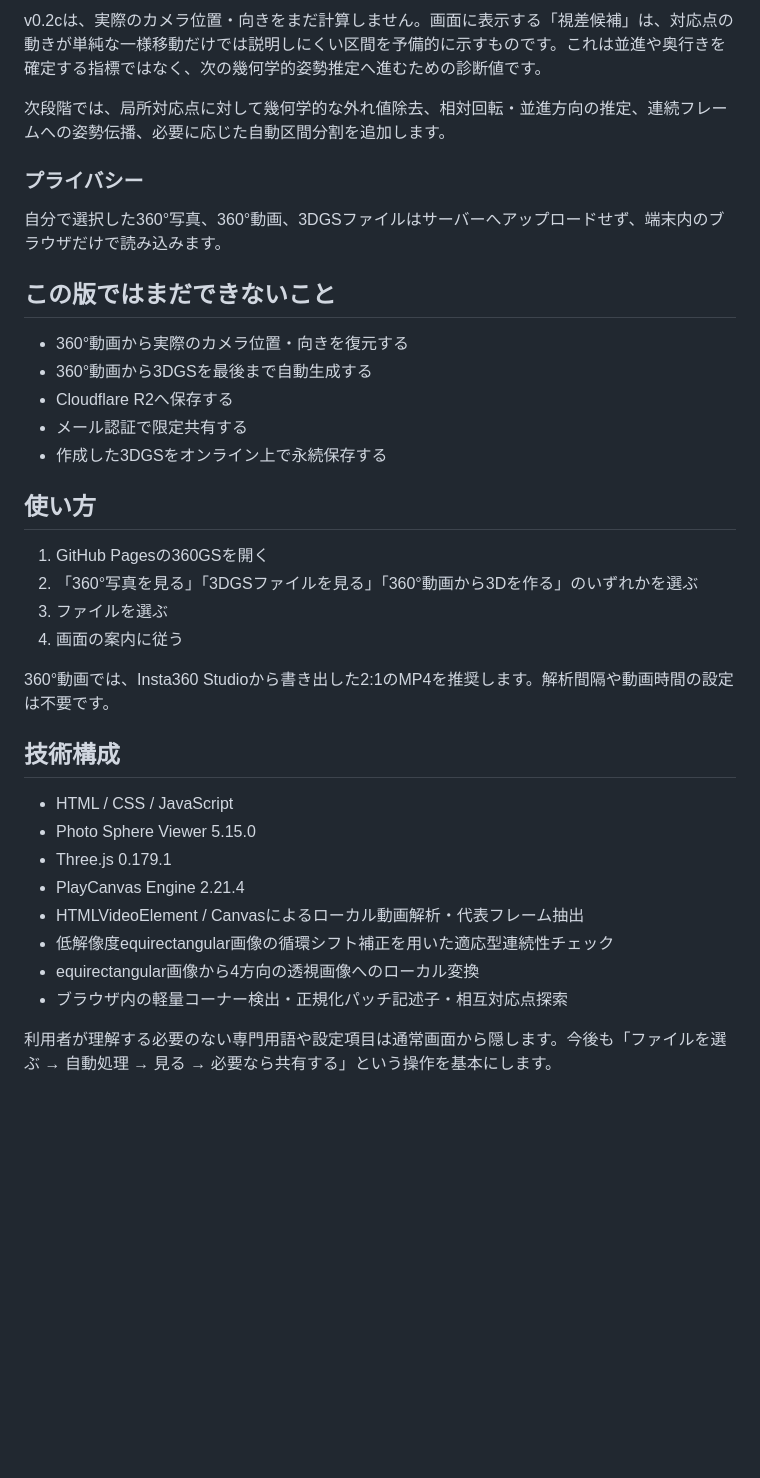
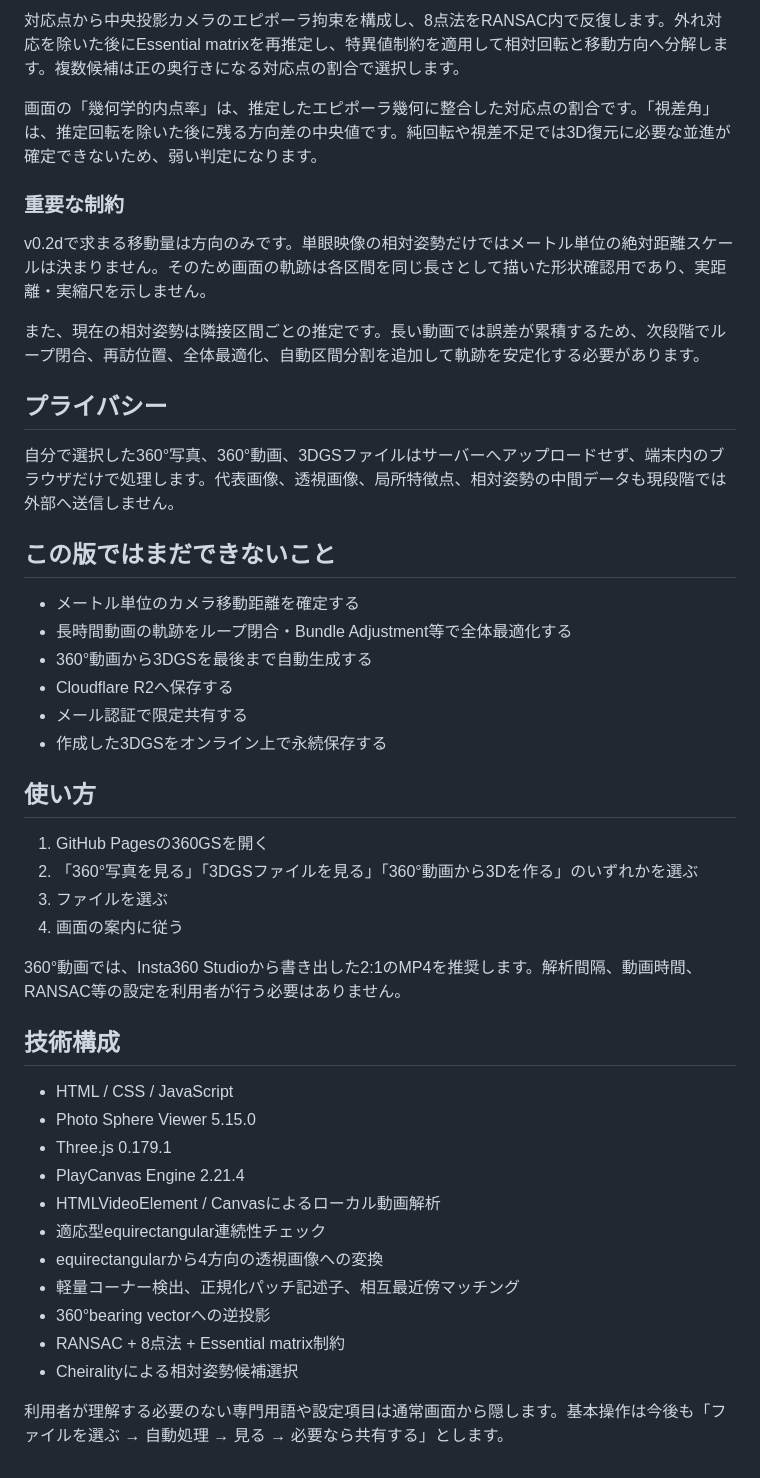
Before and after one commit to GISPHN/360gs, a Markdown page: README.md, the part around one of its changes. Drawn GitHub-style; blank space fills up the shorter version.

```diff
--- a/README.md
+++ b/README.md
@@ -66,15 +64,22 @@ v0.2cの局所特徴点解析では、連続性解析で得られた全フレー
 
-v0.2cは、実際のカメラ位置・向きをまだ計算しません。画面に表示する「視差候補」は、対応点の動きが単純な一様移動だけでは説明しにくい区間を予備的に示すものです。これは並進や奥行きを確定する指標ではなく、次の幾何学的姿勢推定へ進むための診断値です。
+対応点から中央投影カメラのエピポーラ拘束を構成し、8点法をRANSAC内で反復します。外れ対応を除いた後にEssential matrixを再推定し、特異値制約を適用して相対回転と移動方向へ分解します。複数候補は正の奥行きになる対応点の割合で選択します。
 
-次段階では、局所対応点に対して幾何学的な外れ値除去、相対回転・並進方向の推定、連続フレームへの姿勢伝播、必要に応じた自動区間分割を追加します。
+画面の「幾何学的内点率」は、推定したエピポーラ幾何に整合した対応点の割合です。「視差角」は、推定回転を除いた後に残る方向差の中央値です。純回転や視差不足では3D復元に必要な並進が確定できないため、弱い判定になります。
 
-### プライバシー
+### 重要な制約
 
-自分で選択した360°写真、360°動画、3DGSファイルはサーバーへアップロードせず、端末内のブラウザだけで読み込みます。
+v0.2dで求まる移動量は方向のみです。単眼映像の相対姿勢だけではメートル単位の絶対距離スケールは決まりません。そのため画面の軌跡は各区間を同じ長さとして描いた形状確認用であり、実距離・実縮尺を示しません。
+
+また、現在の相対姿勢は隣接区間ごとの推定です。長い動画では誤差が累積するため、次段階でループ閉合、再訪位置、全体最適化、自動区間分割を追加して軌跡を安定化する必要があります。
+
+## プライバシー
+
+自分で選択した360°写真、360°動画、3DGSファイルはサーバーへアップロードせず、端末内のブラウザだけで処理します。代表画像、透視画像、局所特徴点、相対姿勢の中間データも現段階では外部へ送信しません。
 
 ## この版ではまだできないこと
 
-- 360°動画から実際のカメラ位置・向きを復元する
+- メートル単位のカメラ移動距離を確定する
+- 長時間動画の軌跡をループ閉合・Bundle Adjustment等で全体最適化する
 - 360°動画から3DGSを最後まで自動生成する
 - Cloudflare R2へ保存する
 - メール認証で限定共有する
@@ -87,7 +92,7 @@ v0.2cは、実際のカメラ位置・向きをまだ計算しません。画面
 3. ファイルを選ぶ
 4. 画面の案内に従う
 
-360°動画では、Insta360 Studioから書き出した2:1のMP4を推奨します。解析間隔や動画時間の設定は不要です。
+360°動画では、Insta360 Studioから書き出した2:1のMP4を推奨します。解析間隔、動画時間、RANSAC等の設定を利用者が行う必要はありません。
 
 ## 技術構成
 
@@ -95,9 +100,12 @@ v0.2cは、実際のカメラ位置・向きをまだ計算しません。画面
 - Photo Sphere Viewer 5.15.0
 - Three.js 0.179.1
 - PlayCanvas Engine 2.21.4
-- HTMLVideoElement / Canvasによるローカル動画解析・代表フレーム抽出
-- 低解像度equirectangular画像の循環シフト補正を用いた適応型連続性チェック
-- equirectangular画像から4方向の透視画像へのローカル変換
-- ブラウザ内の軽量コーナー検出・正規化パッチ記述子・相互対応点探索
+- HTMLVideoElement / Canvasによるローカル動画解析
+- 適応型equirectangular連続性チェック
+- equirectangularから4方向の透視画像への変換
+- 軽量コーナー検出、正規化パッチ記述子、相互最近傍マッチング
+- 360°bearing vectorへの逆投影
+- RANSAC + 8点法 + Essential matrix制約
+- Cheiralityによる相対姿勢候補選択
 
-利用者が理解する必要のない専門用語や設定項目は通常画面から隠します。今後も「ファイルを選ぶ → 自動処理 → 見る → 必要なら共有する」という操作を基本にします。
+利用者が理解する必要のない専門用語や設定項目は通常画面から隠します。基本操作は今後も「ファイルを選ぶ → 自動処理 → 見る → 必要なら共有する」とします。
```
Also changed, not shown: other parts of README.md (+30 -32 lines).
